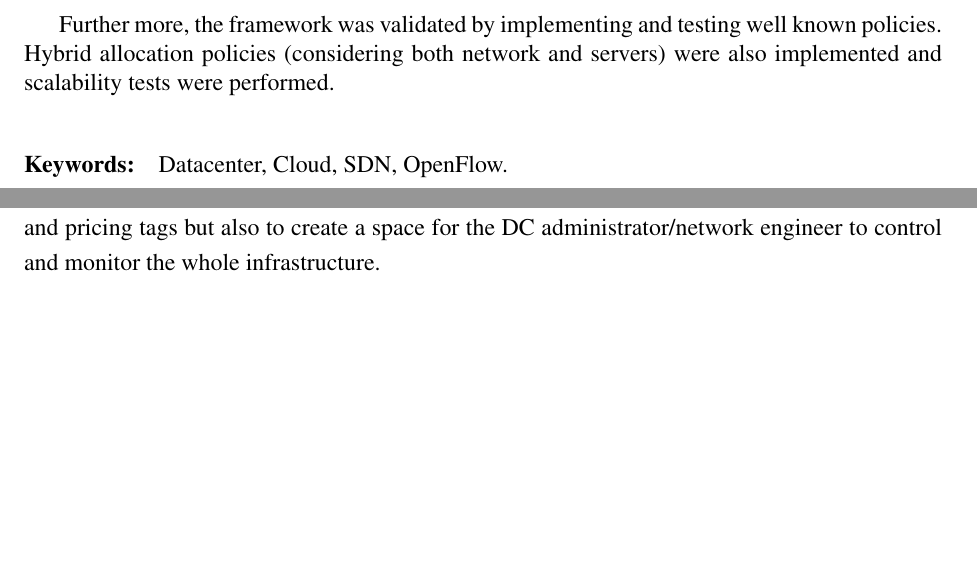
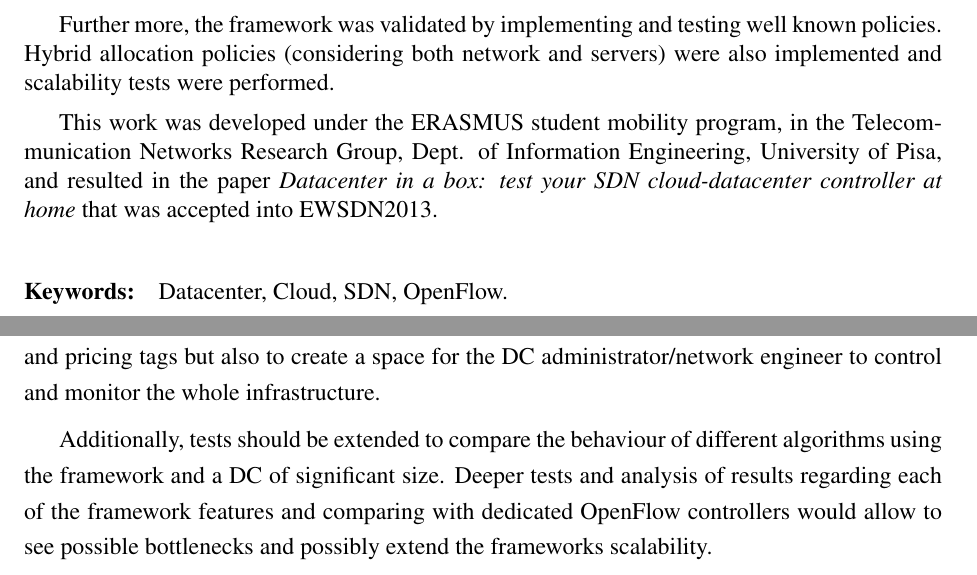
Before and after one commit to jbteixeir/Openflow-DC-Framework--Dissertation, a LaTeX thesis (sig-alternate.tex): two parts of pages 3 and 70 of 113, joined at a grey line, cut so that both start at the same text, the shorter picture padded with empty space. The pictures show the PDF file sig-alternate.pdf that the author committed with the source.

Commit message:
improvements made

```diff
--- a/sig-alternate.tex
+++ b/sig-alternate.tex
@@ -145,6 +146,7 @@ More specifically, the framework enhances both Mininet (a well--known SDN emulat
 Further more, the framework was validated by implementing and testing well known policies.
 Hybrid allocation policies (considering both network and servers) were also implemented and scalability tests were performed.
 
+This work was developed under the ERASMUS student mobility program, in the Telecommunication Networks Research Group, Dept. of Information Engineering, University of Pisa, and resulted in the paper \textit{Datacenter in a box: test your SDN cloud-datacenter controller at home} that was accepted into EWSDN2013.
 \end{singlespace}
 
 \paragraph{Keywords:}
@@ -1515,12 +1524,14 @@ Additionally, a paper focused only on the framework was created \textit{Datacent
 
 
 \section{Future work}
+\hspace{0.6cm}
 
 Although all the proposed objectives were accomplished, improvements can always be done, and a few are already planned.
 
 One would be to be able to access XEN through their API, since it would bring much more control and information over the servers and virtual machines.
 The other would be to greatly improve the WEB Platform by not only giving the DC clients more information about their VMs and pricing tags but also to create a space for the DC administrator/network engineer to control and monitor the whole infrastructure.
 
+Additionally, tests should be extended to compare the behaviour of different algorithms using the framework and a DC of significant size. Deeper tests and analysis of results regarding each of the framework features and comparing with dedicated OpenFlow controllers would allow to see possible bottlenecks and possibly extend the frameworks scalability.
 \appendix
 
 \chapter{Mininet Environment -- Configuration File\label{app:minconf}}
```
Also changed, not shown: sig-alternate.pdf, sig-alternate.tex (10 more changed lines), 3 other files.
